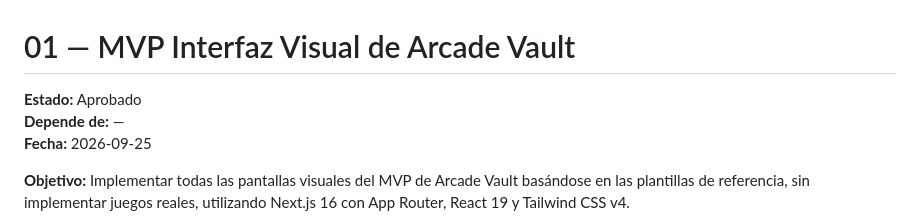
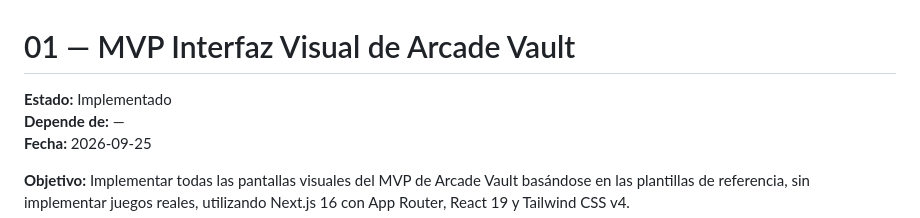
Before and after one commit to o-andres-m/arcade-vault, a Markdown page: specs/01-mvp-interfaz-visual.md, the part around the change. Drawn GitHub-style.

Commit message:
fix: update status from 'Aprobado' to 'Implementado' in MVP specification

```diff
--- a/specs/01-mvp-interfaz-visual.md
+++ b/specs/01-mvp-interfaz-visual.md
@@ -1,6 +1,6 @@
 # 01 — MVP Interfaz Visual de Arcade Vault
 
-**Estado:** Aprobado
+**Estado:** Implementado
 **Depende de:** —
 **Fecha:** 2026-09-25
 
```
